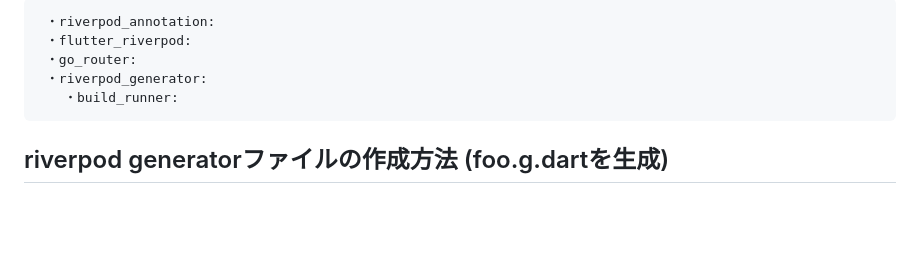
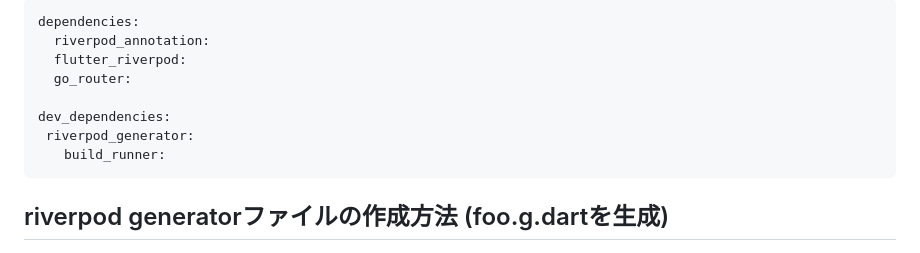
Before and after one commit to sodateya/riverpod_with_go_router_sample, a Markdown page: README.md, the part around the change printed below. Drawn GitHub-style; blank space fills up the shorter version.

````diff
--- a/README.md
+++ b/README.md
@@ -5,9 +5,12 @@
 ```
- ・riverpod_annotation:
- ・flutter_riverpod:
- ・go_router:
- ・riverpod_generator:
-　　・build_runner:
+dependencies:
+  riverpod_annotation:
+  flutter_riverpod:
+  go_router:
+
+dev_dependencies:
+ riverpod_generator:
+　　build_runner:
 ```
 ## riverpod generatorファイルの作成方法 (foo.g.dartを生成)
 - riverpod generatorの定義
````
Also changed, not shown: other parts of README.md (+1 -1 lines).
